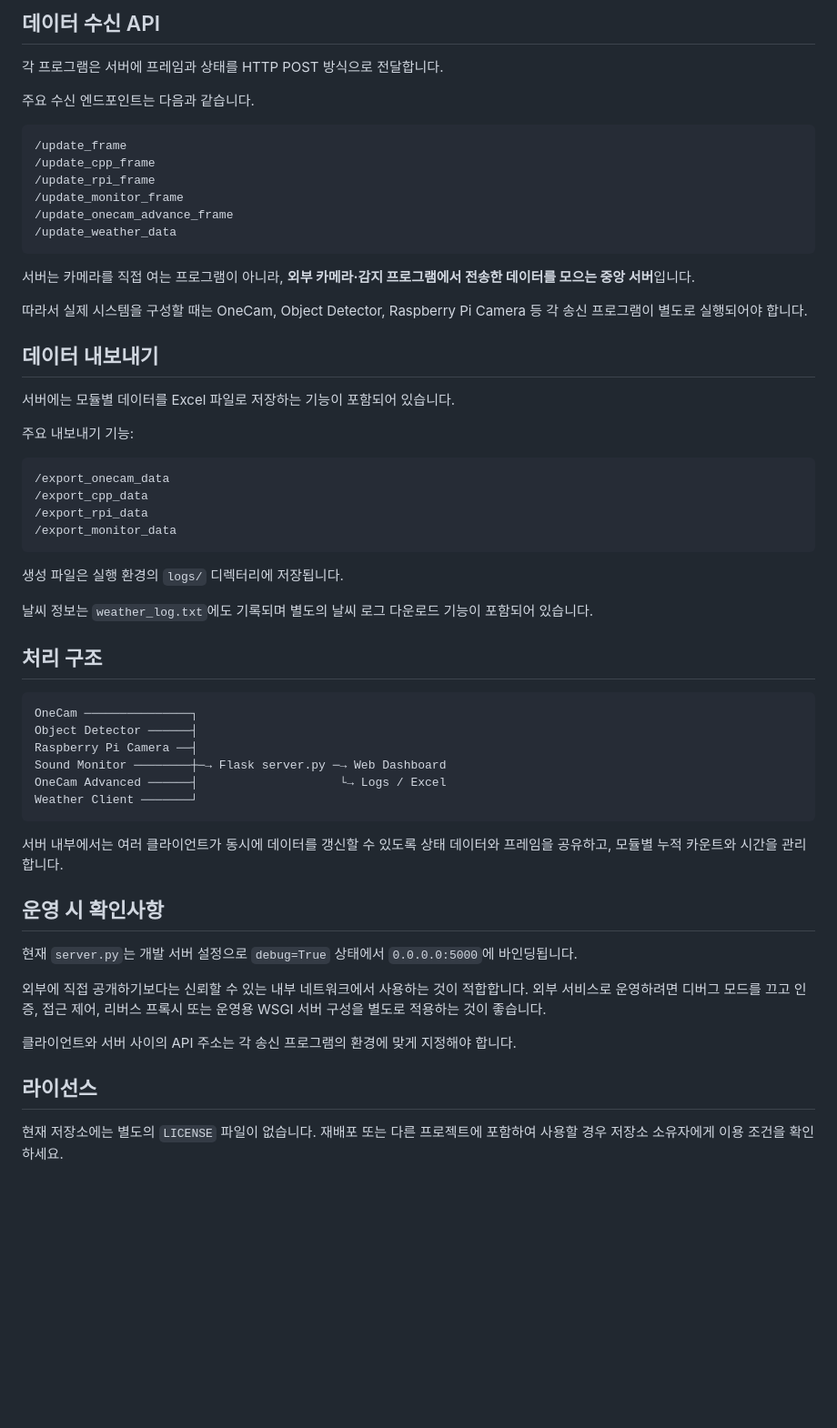
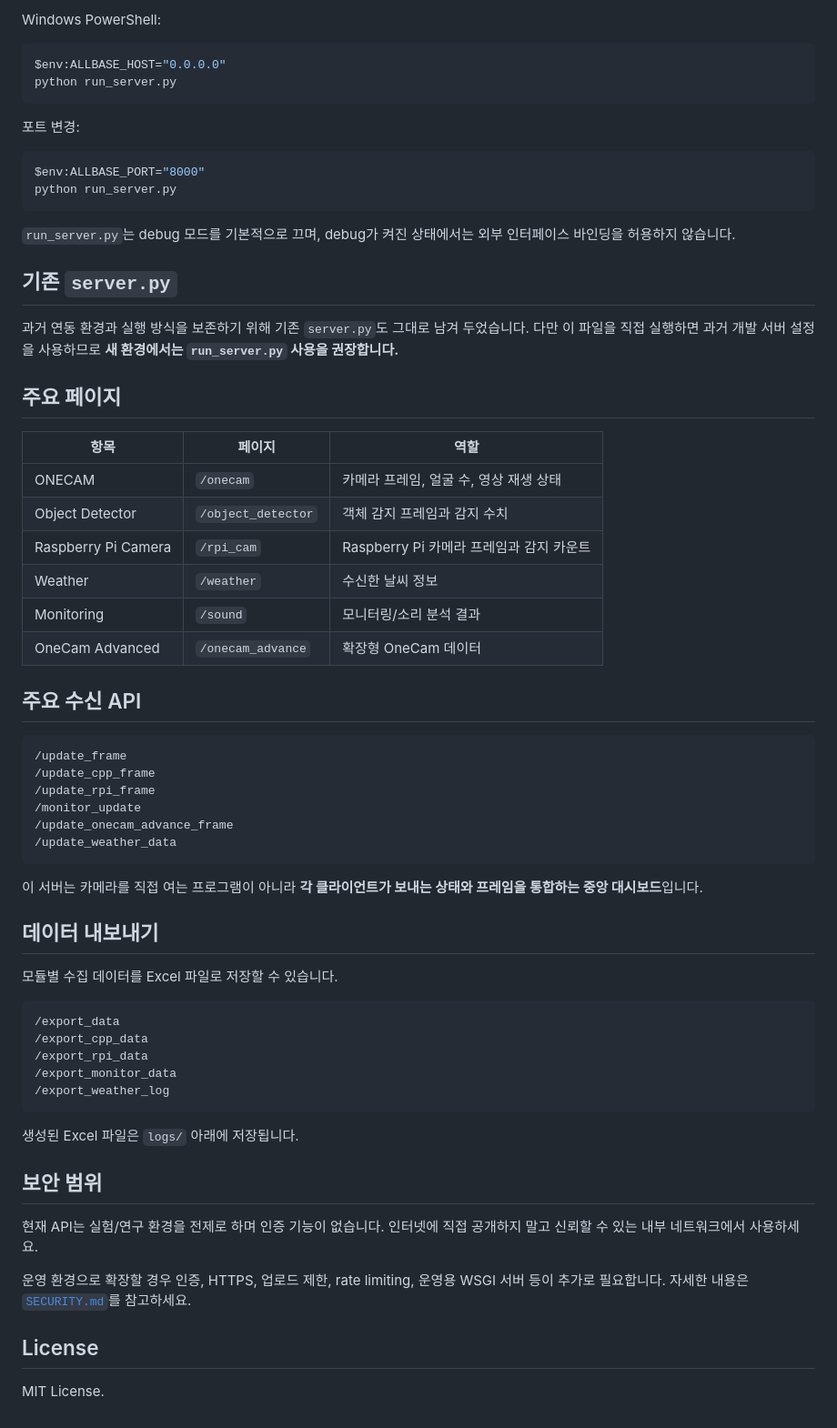
Before and after one commit to AIN108/allbase, a Markdown page: README.md, the part around one of its changes. Shown at 91% size. Drawn GitHub-style; blank space fills up the shorter version.

````diff
--- a/README.md
+++ b/README.md
@@ -89,62 +82,69 @@ http://SERVER_IP:5000
 ```
 
-## 데이터 수신 API
+Windows PowerShell:
 
-각 프로그램은 서버에 프레임과 상태를 HTTP POST 방식으로 전달합니다.
+```powershell
+$env:ALLBASE_HOST="0.0.0.0"
+python run_server.py
+```
 
-주요 수신 엔드포인트는 다음과 같습니다.
+포트 변경:
+
+```powershell
+$env:ALLBASE_PORT="8000"
+python run_server.py
+```
+
+`run_server.py`는 debug 모드를 기본적으로 끄며, debug가 켜진 상태에서는 외부 인터페이스 바인딩을 허용하지 않습니다.
+
+## 기존 `server.py`
+
+과거 연동 환경과 실행 방식을 보존하기 위해 기존 `server.py`도 그대로 남겨 두었습니다. 다만 이 파일을 직접 실행하면 과거 개발 서버 설정을 사용하므로 **새 환경에서는 `run_server.py` 사용을 권장합니다.**
+
+## 주요 페이지
+
+| 항목 | 페이지 | 역할 |
+|---|---|---|
+| ONECAM | `/onecam` | 카메라 프레임, 얼굴 수, 영상 재생 상태 |
+| Object Detector | `/object_detector` | 객체 감지 프레임과 감지 수치 |
+| Raspberry Pi Camera | `/rpi_cam` | Raspberry Pi 카메라 프레임과 감지 카운트 |
+| Weather | `/weather` | 수신한 날씨 정보 |
+| Monitoring | `/sound` | 모니터링/소리 분석 결과 |
+| OneCam Advanced | `/onecam_advance` | 확장형 OneCam 데이터 |
+
+## 주요 수신 API
 
 ```text
 /update_frame
 /update_cpp_frame
 /update_rpi_frame
-/update_monitor_frame
+/monitor_update
 /update_onecam_advance_frame
 /update_weather_data
 ```
 
-서버는 카메라를 직접 여는 프로그램이 아니라, **외부 카메라·감지 프로그램에서 전송한 데이터를 모으는 중앙 서버**입니다.
-
-따라서 실제 시스템을 구성할 때는 OneCam, Object Detector, Raspberry Pi Camera 등 각 송신 프로그램이 별도로 실행되어야 합니다.
+이 서버는 카메라를 직접 여는 프로그램이 아니라 **각 클라이언트가 보내는 상태와 프레임을 통합하는 중앙 대시보드**입니다.
 
 ## 데이터 내보내기
 
-서버에는 모듈별 데이터를 Excel 파일로 저장하는 기능이 포함되어 있습니다.
-
-주요 내보내기 기능:
+모듈별 수집 데이터를 Excel 파일로 저장할 수 있습니다.
 
 ```text
-/export_onecam_data
+/export_data
 /export_cpp_data
 /export_rpi_data
 /export_monitor_data
+/export_weather_log
 ```
 
-생성 파일은 실행 환경의 `logs/` 디렉터리에 저장됩니다.
+생성된 Excel 파일은 `logs/` 아래에 저장됩니다.
 
-날씨 정보는 `weather_log.txt`에도 기록되며 별도의 날씨 로그 다운로드 기능이 포함되어 있습니다.
+## 보안 범위
 
-## 처리 구조
+현재 API는 실험/연구 환경을 전제로 하며 인증 기능이 없습니다. 인터넷에 직접 공개하지 말고 신뢰할 수 있는 내부 네트워크에서 사용하세요.
 
-```text
-OneCam ───────────────┐
-Object Detector ──────┤
-Raspberry Pi Camera ──┤
-Sound Monitor ────────┼─→ Flask server.py ─→ Web Dashboard
-OneCam Advanced ──────┤                    └→ Logs / Excel
-Weather Client ───────┘
-```
+운영 환경으로 확장할 경우 인증, HTTPS, 업로드 제한, rate limiting, 운영용 WSGI 서버 등이 추가로 필요합니다. 자세한 내용은 [`SECURITY.md`](./SECURITY.md)를 참고하세요.
 
-서버 내부에서는 여러 클라이언트가 동시에 데이터를 갱신할 수 있도록 상태 데이터와 프레임을 공유하고, 모듈별 누적 카운트와 시간을 관리합니다.
+## License
 
-## 운영 시 확인사항
-
-현재 `server.py`는 개발 서버 설정으로 `debug=True` 상태에서 `0.0.0.0:5000`에 바인딩됩니다.
-
-외부에 직접 공개하기보다는 신뢰할 수 있는 내부 네트워크에서 사용하는 것이 적합합니다. 외부 서비스로 운영하려면 디버그 모드를 끄고 인증, 접근 제어, 리버스 프록시 또는 운영용 WSGI 서버 구성을 별도로 적용하는 것이 좋습니다.
-
-클라이언트와 서버 사이의 API 주소는 각 송신 프로그램의 환경에 맞게 지정해야 합니다.
-
-## 라이선스
-
-현재 저장소에는 별도의 `LICENSE` 파일이 없습니다. 재배포 또는 다른 프로젝트에 포함하여 사용할 경우 저장소 소유자에게 이용 조건을 확인하세요.
+MIT License.
````
Also changed, not shown: other parts of README.md (+34 -41 lines).
